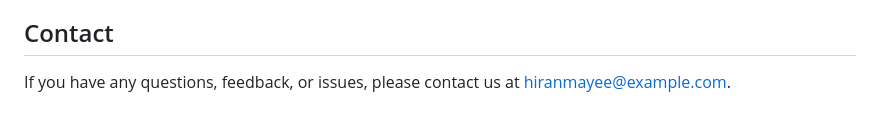
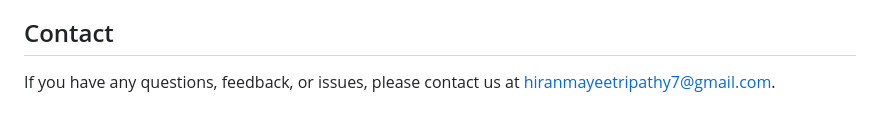
Before and after one commit to Hiranmayee-05/OPEN-LIBRARY-project-, a Markdown page: README.md, the part around the change. Drawn GitHub-style.

```diff
--- a/README.md
+++ b/README.md
@@ -66,4 +66,4 @@ We welcome contributions to improve the online book store website. If you would
 
 ## Contact
 
-If you have any questions, feedback, or issues, please contact us at [hiranmayee@example.com](mailto:hiranmayee@example.com).
+If you have any questions, feedback, or issues, please contact us at [hiranmayeetripathy7@gmail.com](mailto:hiranmayee@example.com).
```
